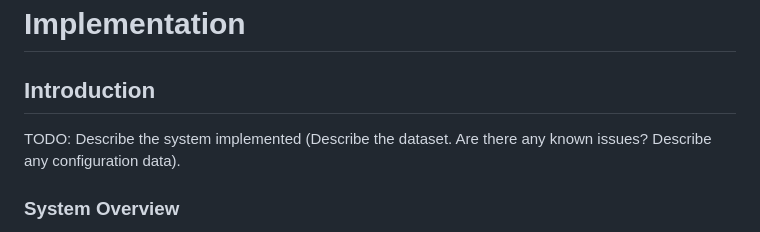
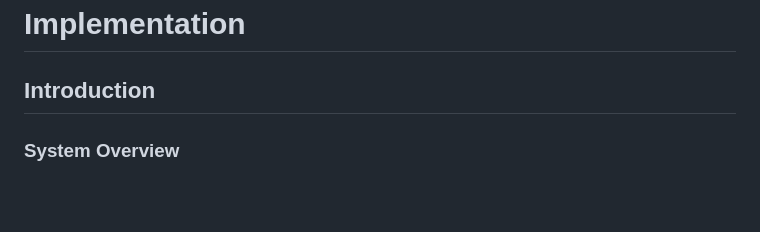
Before and after one commit to RaveP21/RaveP21.github.io, a Markdown page: docs/implementation.md, the part around the change. Rendered like a GitHub page; blank space fills up the shorter version.

```diff
--- a/docs/implementation.md
+++ b/docs/implementation.md
@@ -1,8 +1,6 @@
 # Implementation
 
 ## Introduction
-TODO: Describe the system implemented (Describe the dataset. Are there any known issues? Describe any configuration data).
-
 ### System Overview
 The system is a client-side, multi-page web application that enables users to explore and analyse ward-level data for Bristol. It collects three key inputs—user role, ward, and data tags—which are passed through the application via URL parameters and used to dynamically retrieve and visualise data from external APIs.
 
```
